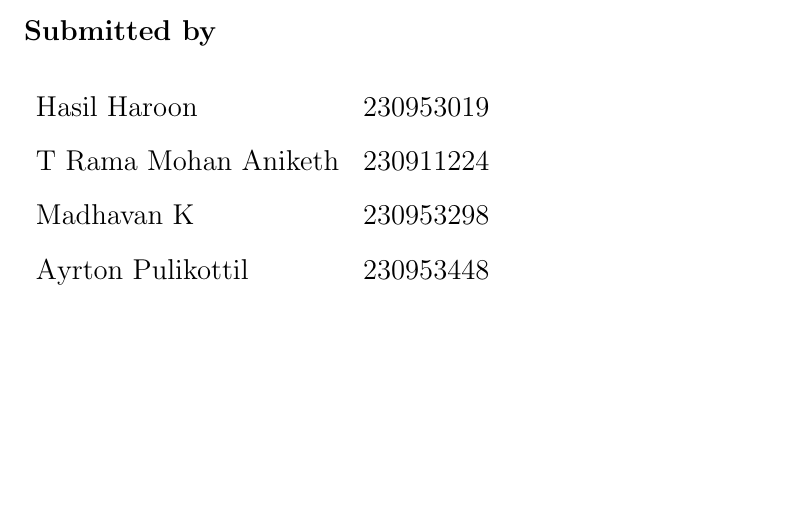
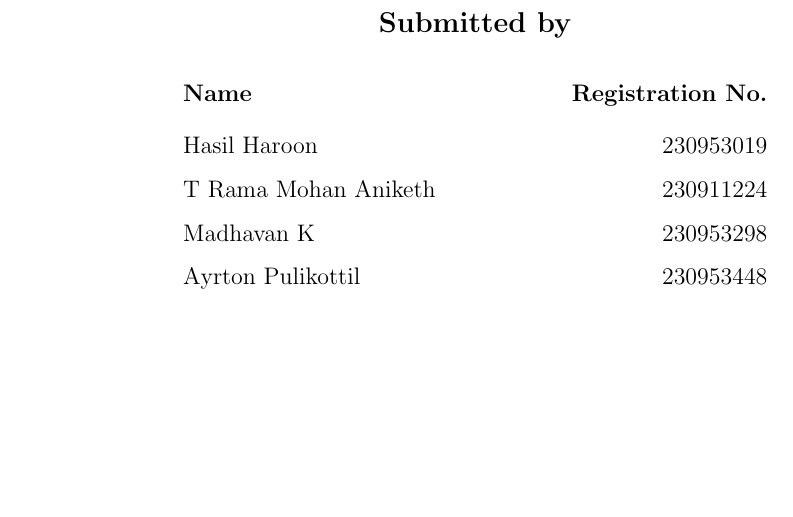
Before and after one commit to sltrtn/imdb-sentiment-dl-comparison, a LaTeX document (final_report.tex): part of page 2 of 12, cut so that both start at the same text. Compiled offline with pdfLaTeX.

Commit message:
Refine final report cover page

```diff
--- a/final_report.tex
+++ b/final_report.tex
@@ -30,15 +29,14 @@
 {\Large \textbf{FINAL REPORT}}\par\vspace{0.7cm}
 {\LARGE \bfseries \projecttitle\par}\vspace{0.8cm}
 {\large Deep Learning Project --- ICT-4442\par}\vspace{1.4cm}
-\begin{flushleft}
-\large \textbf{Submitted by}\par\vspace{0.35cm}
-\begin{tabular}{ll}
+{\large \textbf{Submitted by}}\par\vspace{0.35cm}
+\begin{tabular}{@{}l@{\hspace{2.4cm}}r@{}}
+\textbf{Name} & \textbf{Registration No.}\\[0.15cm]
 Hasil Haroon & 230953019\\
 T Rama Mohan Aniketh & 230911224\\
 Madhavan K & 230953298\\
 Ayrton Pulikottil & 230953448\\
 \end{tabular}
-\end{flushleft}
 \vfill
 {\large \textbf{School of Computer Engineering}}\par
 {\large Manipal Institute of Technology, Manipal}\par
```
Also changed, not shown: final_report.pdf, final_report.tex (3 more changed lines).
